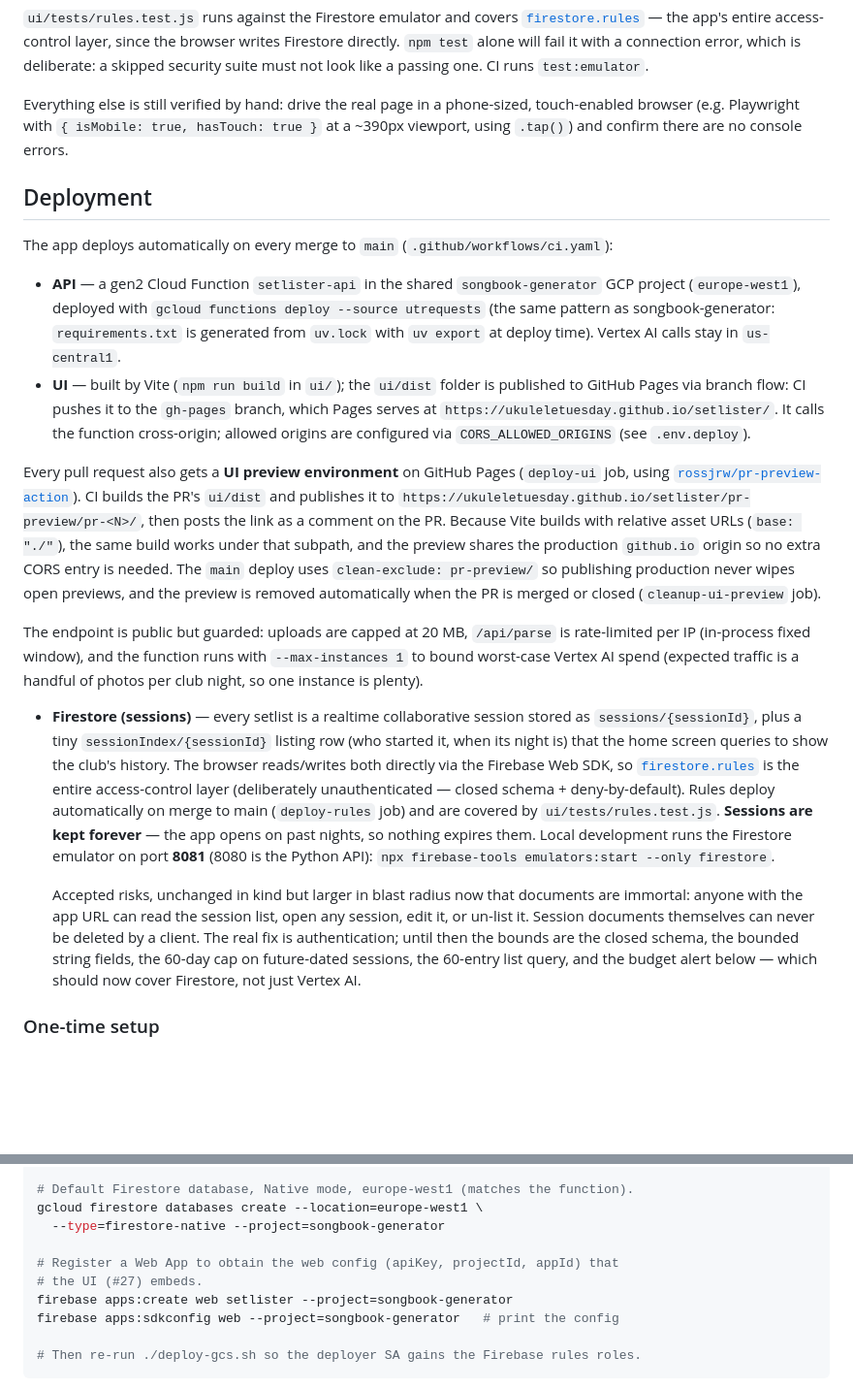
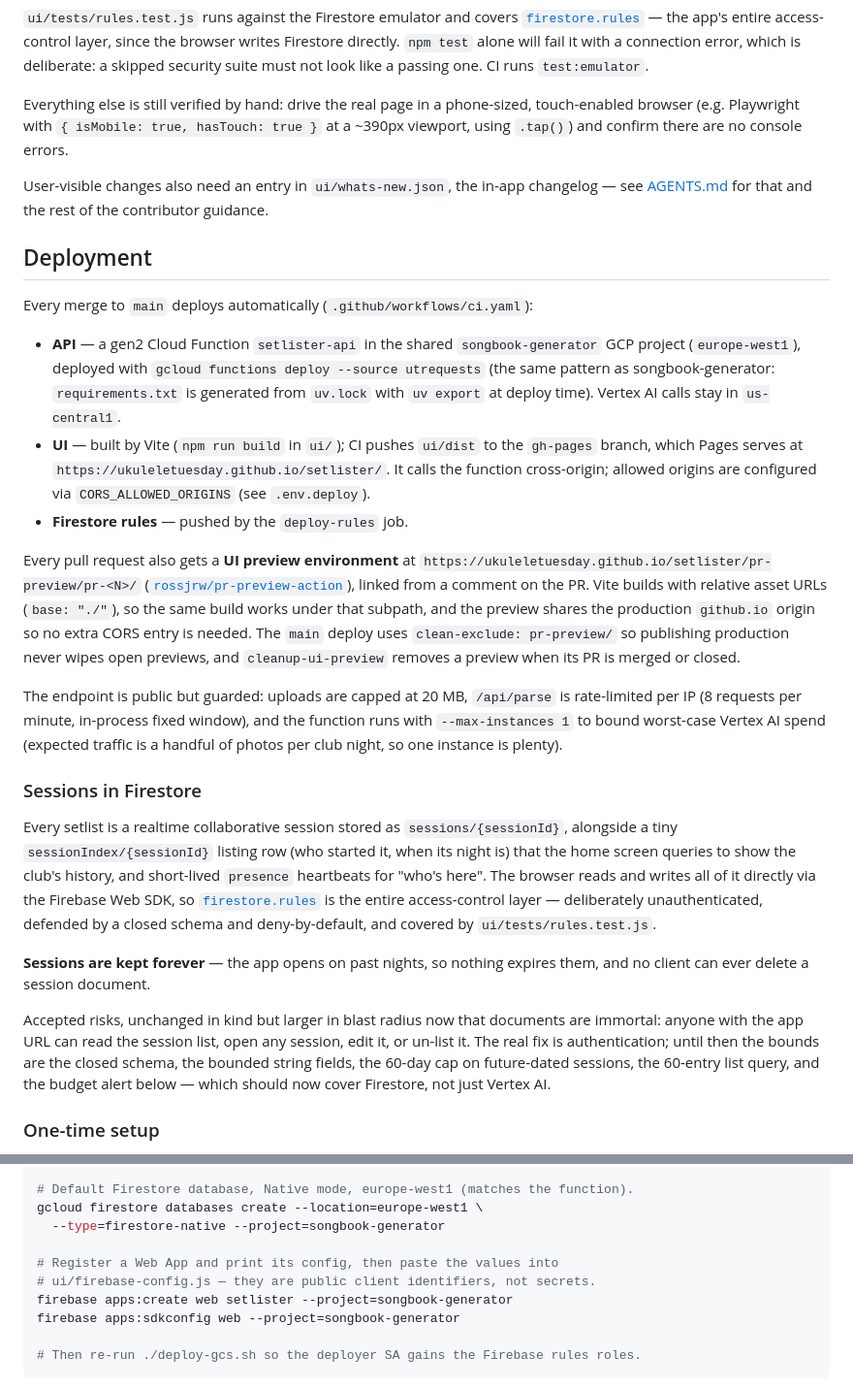
Before and after one commit to UkuleleTuesday/setlister, a Markdown page: README.md, 2 parts joined by grey strips. Shown at 97% size. Drawn GitHub-style; blank space fills up the shorter version.

````diff
--- a/README.md
+++ b/README.md
@@ -99,58 +115,62 @@ Everything else is still verified by hand: drive the real page in a phone-sized,
 touch-enabled browser (e.g. Playwright with `{ isMobile: true, hasTouch: true }`
 at a ~390px viewport, using `.tap()`) and confirm there are no console errors.
 
+User-visible changes also need an entry in `ui/whats-new.json`, the in-app
+changelog — see [AGENTS.md](./AGENTS.md) for that and the rest of the
+contributor guidance.
+
 ## Deployment
 
-The app deploys automatically on every merge to `main`
-(`.github/workflows/ci.yaml`):
+Every merge to `main` deploys automatically (`.github/workflows/ci.yaml`):
 
 - **API** — a gen2 Cloud Function `setlister-api` in the shared
   `songbook-generator` GCP project (`europe-west1`), deployed with
   `gcloud functions deploy --source utrequests` (the same pattern as
   songbook-generator: `requirements.txt` is generated from `uv.lock` with
   `uv export` at deploy time). Vertex AI calls stay in `us-central1`.
-- **UI** — built by Vite (`npm run build` in `ui/`); the `ui/dist` folder is
-  published to GitHub Pages via branch flow: CI pushes it to the `gh-pages`
-  branch, which Pages serves at `https://ukuleletuesday.github.io/setlister/`.
-  It calls the function cross-origin; allowed origins are configured via
-  `CORS_ALLOWED_ORIGINS` (see `.env.deploy`).
+- **UI** — built by Vite (`npm run build` in `ui/`); CI pushes `ui/dist` to the
+  `gh-pages` branch, which Pages serves at
+  `https://ukuleletuesday.github.io/setlister/`. It calls the function
+  cross-origin; allowed origins are configured via `CORS_ALLOWED_ORIGINS` (see
+  `.env.deploy`).
+- **Firestore rules** — pushed by the `deploy-rules` job.
 
-Every pull request also gets a **UI preview environment** on GitHub Pages
-(`deploy-ui` job, using [`rossjrw/pr-preview-action`](https://github.com/rossjrw/pr-preview-action)).
-CI builds the PR's `ui/dist` and publishes it to
-`https://ukuleletuesday.github.io/setlister/pr-preview/pr-<N>/`, then posts the
-link as a comment on the PR. Because Vite builds with relative asset URLs
-(`base: "./"`), the same build works under that subpath, and the preview shares
-the production `github.io` origin so no extra CORS entry is needed. The `main`
-deploy uses `clean-exclude: pr-preview/` so publishing production never wipes
-open previews, and the preview is removed automatically when the PR is merged or
-closed (`cleanup-ui-preview` job).
+Every pull request also gets a **UI preview environment** at
+`https://ukuleletuesday.github.io/setlister/pr-preview/pr-<N>/`
+([`rossjrw/pr-preview-action`](https://github.com/rossjrw/pr-preview-action)),
+linked from a comment on the PR. Vite builds with relative asset URLs
+(`base: "./"`), so the same build works under that subpath, and the preview
+shares the production `github.io` origin so no extra CORS entry is needed. The
+`main` deploy uses `clean-exclude: pr-preview/` so publishing production never
+wipes open previews, and `cleanup-ui-preview` removes a preview when its PR is
+merged or closed.
 
 The endpoint is public but guarded: uploads are capped at 20 MB, `/api/parse`
-is rate-limited per IP (in-process fixed window), and the function runs with
-`--max-instances 1` to bound worst-case Vertex AI spend (expected traffic is a
-handful of photos per club night, so one instance is plenty).
+is rate-limited per IP (8 requests per minute, in-process fixed window), and
+the function runs with `--max-instances 1` to bound worst-case Vertex AI spend
+(expected traffic is a handful of photos per club night, so one instance is
+plenty).
 
-- **Firestore (sessions)** — every setlist is a realtime collaborative session
-  stored as `sessions/{sessionId}`, plus a tiny `sessionIndex/{sessionId}`
-  listing row (who started it, when its night is) that the home screen queries to show
-  the club's history. The browser reads/writes both directly via the Firebase
-  Web SDK, so [`firestore.rules`](./firestore.rules) is the entire
-  access-control layer (deliberately unauthenticated — closed schema +
-  deny-by-default). Rules deploy automatically on merge to main
-  (`deploy-rules` job) and are covered by `ui/tests/rules.test.js`.
-  **Sessions are kept forever** — the app opens on past nights, so nothing
-  expires them. Local development runs the Firestore emulator on port **8081**
-  (8080 is the Python API): `npx firebase-tools emulators:start --only
-  firestore`.
+### Sessions in Firestore
 
-  Accepted risks, unchanged in kind but larger in blast radius now that
-  documents are immortal: anyone with the app URL can read the session list,
-  open any session, edit it, or un-list it. Session documents themselves can
-  never be deleted by a client. The real fix is authentication; until then the
-  bounds are the closed schema, the bounded string fields, the 60-day cap on
-  future-dated sessions, the 60-entry list query, and the budget alert below —
-  which should now cover Firestore, not just Vertex AI.
+Every setlist is a realtime collaborative session stored as
+`sessions/{sessionId}`, alongside a tiny `sessionIndex/{sessionId}` listing row
+(who started it, when its night is) that the home screen queries to show the
+club's history, and short-lived `presence` heartbeats for "who's here". The
+browser reads and writes all of it directly via the Firebase Web SDK, so
+[`firestore.rules`](./firestore.rules) is the entire access-control layer —
+deliberately unauthenticated, defended by a closed schema and deny-by-default,
+and covered by `ui/tests/rules.test.js`.
+
+**Sessions are kept forever** — the app opens on past nights, so nothing
+expires them, and no client can ever delete a session document.
+
+Accepted risks, unchanged in kind but larger in blast radius now that documents
+are immortal: anyone with the app URL can read the session list, open any
+session, edit it, or un-list it. The real fix is authentication; until then the
+bounds are the closed schema, the bounded string fields, the 60-day cap on
+future-dated sessions, the 60-entry list query, and the budget alert below —
+which should now cover Firestore, not just Vertex AI.
 
 ### One-time setup
 
@@ -178,10 +198,10 @@ gcloud services enable firebaserules.googleapis.com --project=songbook-generator
 gcloud firestore databases create --location=europe-west1 \
   --type=firestore-native --project=songbook-generator
 
-# Register a Web App to obtain the web config (apiKey, projectId, appId) that
-# the UI (#27) embeds.
+# Register a Web App and print its config, then paste the values into
+# ui/firebase-config.js — they are public client identifiers, not secrets.
 firebase apps:create web setlister --project=songbook-generator
-firebase apps:sdkconfig web --project=songbook-generator   # print the config
+firebase apps:sdkconfig web --project=songbook-generator
 
 # Then re-run ./deploy-gcs.sh so the deployer SA gains the Firebase rules roles.
 ```
````
Also changed, not shown: other parts of README.md (+47 -31 lines).
